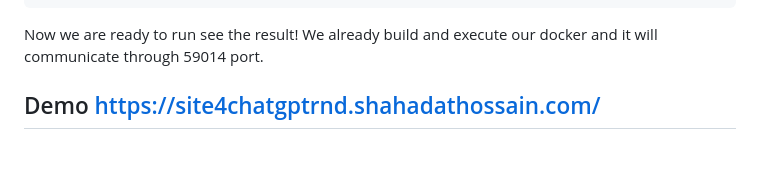
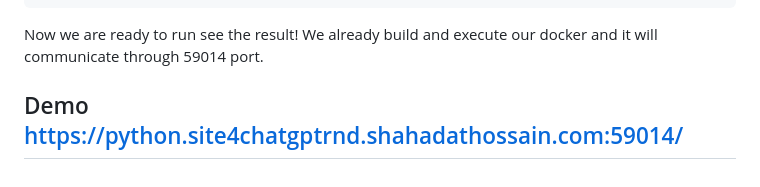
Before and after one commit to mkhan-sfbu/openai4website, a Markdown page: README.md, the part around the change. Drawn GitHub-style.

Commit message:
fix demo link

````diff
--- a/README.md
+++ b/README.md
@@ -54,4 +54,4 @@ $ sudo docker exec -it openaiusingpurepython_container python ./crawl-and-train.
 ```
 Now we are ready to run see the result! We already build and execute our docker and it will communicate through 59014 port.
 
-## Demo https://site4chatgptrnd.shahadathossain.com/
+## Demo https://python.site4chatgptrnd.shahadathossain.com:59014/
````
